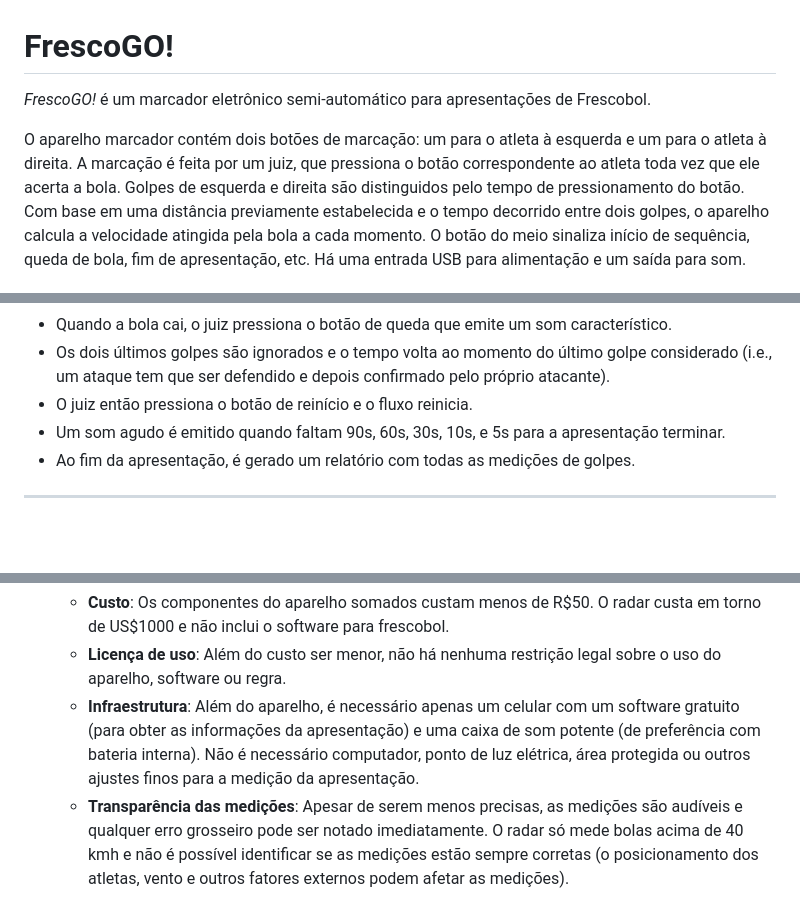
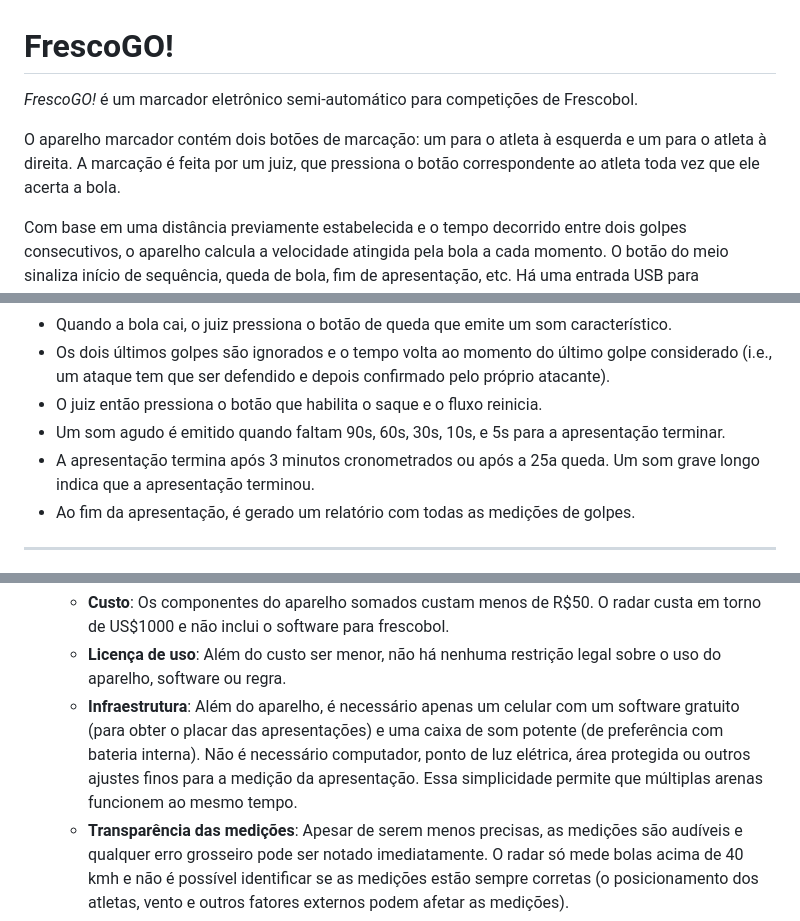
Before and after one commit to frescogo/frescogo, a Markdown page: README.md, 3 parts joined by grey strips. GitHub-like rendering; blank space fills up the shorter version.

```diff
--- a/README.md
+++ b/README.md
@@ -2,17 +2,20 @@
 
 # FrescoGO!
 
-*FrescoGO!* é um marcador eletrônico semi-automático para apresentações de
+*FrescoGO!* é um marcador eletrônico semi-automático para competições de
 Frescobol.
 
 O aparelho marcador contém dois botões de marcação: um para o atleta à esquerda
 e um para o atleta à direita.
 A marcação é feita por um juiz, que pressiona o botão correspondente ao atleta
 toda vez que ele acerta a bola.
+<!--
 Golpes de esquerda e direita são distinguidos pelo tempo de pressionamento do
 botão.
+-->
 Com base em uma distância previamente estabelecida e o tempo decorrido entre
-dois golpes, o aparelho calcula a velocidade atingida pela bola a cada momento.
+dois golpes consecutivos, o aparelho calcula a velocidade atingida pela bola a
+cada momento.
 O botão do meio sinaliza início de sequência, queda de bola, fim de
 apresentação, etc.
 Há uma entrada USB para alimentação e um saída para som.
@@ -97,9 +102,11 @@ Quesitos de pontuação:
 - Os dois últimos golpes são ignorados e o tempo volta ao momento do último
   golpe considerado (i.e., um ataque tem que ser defendido e depois confirmado
   pelo próprio atacante).
-- O juiz então pressiona o botão de reinício e o fluxo reinicia.
+- O juiz então pressiona o botão que habilita o saque e o fluxo reinicia.
 - Um som agudo é emitido quando faltam 90s, 60s, 30s, 10s, e 5s para a
   apresentação terminar.
+- A apresentação termina após 3 minutos cronometrados ou após a 25a queda.
+  Um som grave longo indica que a apresentação terminou.
 - Ao fim da apresentação, é gerado um relatório com todas as medições de
   golpes.
 
@@ -244,10 +258,12 @@ Quesitos de pontuação:
         do aparelho, software ou regra.
     - **Infraestrutura**:
         Além do aparelho, é necessário apenas um celular com um software
-        gratuito (para obter as informações da apresentação) e uma caixa de som
+        gratuito (para obter o placar das apresentações) e uma caixa de som
         potente (de preferência com bateria interna).
         Não é necessário computador, ponto de luz elétrica, área protegida ou
         outros ajustes finos para a medição da apresentação.
+        Essa simplicidade permite que múltiplas arenas funcionem ao mesmo
+        tempo.
     - **Transparência das medições**:
         Apesar de serem menos precisas, as medições são audíveis e qualquer
         erro grosseiro pode ser notado imediatamente.
```
Also changed, not shown: other parts of README.md (+16 -7 lines), connected.jpg (added), 1 other file.
